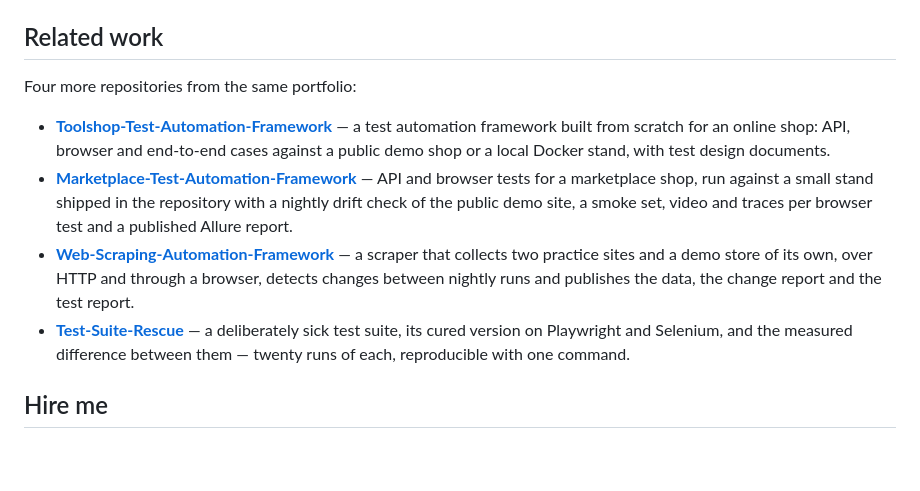
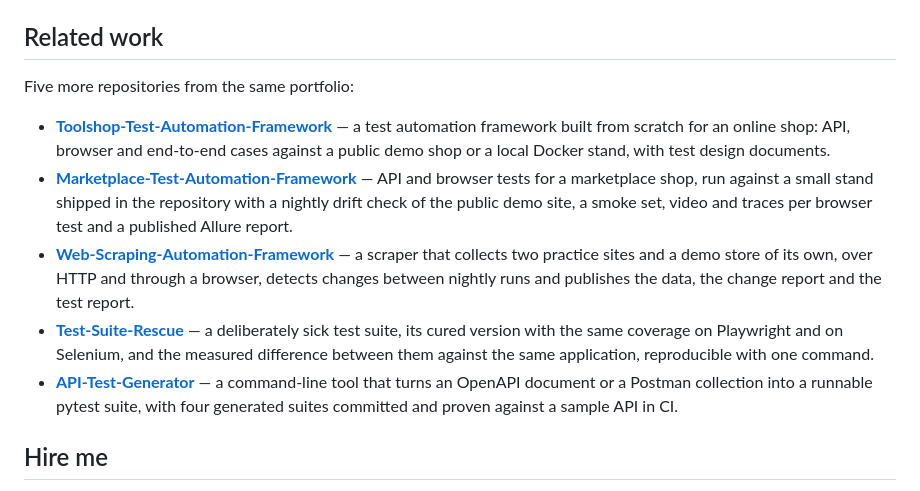
Before and after one commit to WolfGung/Accessibility-Test-Automation-Framework, a Markdown page: README.md, the part around the change. Drawn GitHub-style; blank space fills up the shorter version.

Commit message:
Link the API test generator from the related work
The portfolio gained a fifth sibling, a command-line tool that turns an OpenAPI document or a Postman collection into a pytest suite; the related-work list names it, and the sibling that measures a rescued test suite is described without a number this page does not check.

```diff
--- a/README.md
+++ b/README.md
@@ -126,12 +126,13 @@ MIT, see [`LICENSE`](LICENSE). axe-core is vendored unchanged under its own lice
 
 ## Related work
 
-Four more repositories from the same portfolio:
+Five more repositories from the same portfolio:
 
 - **[Toolshop-Test-Automation-Framework](https://github.com/WolfGung/Toolshop-Test-Automation-Framework)** — a test automation framework built from scratch for an online shop: API, browser and end-to-end cases against a public demo shop or a local Docker stand, with test design documents.
 - **[Marketplace-Test-Automation-Framework](https://github.com/WolfGung/Marketplace-Test-Automation-Framework)** — API and browser tests for a marketplace shop, run against a small stand shipped in the repository with a nightly drift check of the public demo site, a smoke set, video and traces per browser test and a published Allure report.
 - **[Web-Scraping-Automation-Framework](https://github.com/WolfGung/Web-Scraping-Automation-Framework)** — a scraper that collects two practice sites and a demo store of its own, over HTTP and through a browser, detects changes between nightly runs and publishes the data, the change report and the test report.
-- **[Test-Suite-Rescue](https://github.com/WolfGung/Test-Suite-Rescue)** — a deliberately sick test suite, its cured version on Playwright and Selenium, and the measured difference between them — twenty runs of each, reproducible with one command.
+- **[Test-Suite-Rescue](https://github.com/WolfGung/Test-Suite-Rescue)** — a deliberately sick test suite, its cured version with the same coverage on Playwright and on Selenium, and the measured difference between them against the same application, reproducible with one command.
+- **[API-Test-Generator](https://github.com/WolfGung/API-Test-Generator)** — a command-line tool that turns an OpenAPI document or a Postman collection into a runnable pytest suite, with four generated suites committed and proven against a sample API in CI.
 
 ## Hire me
 
```
